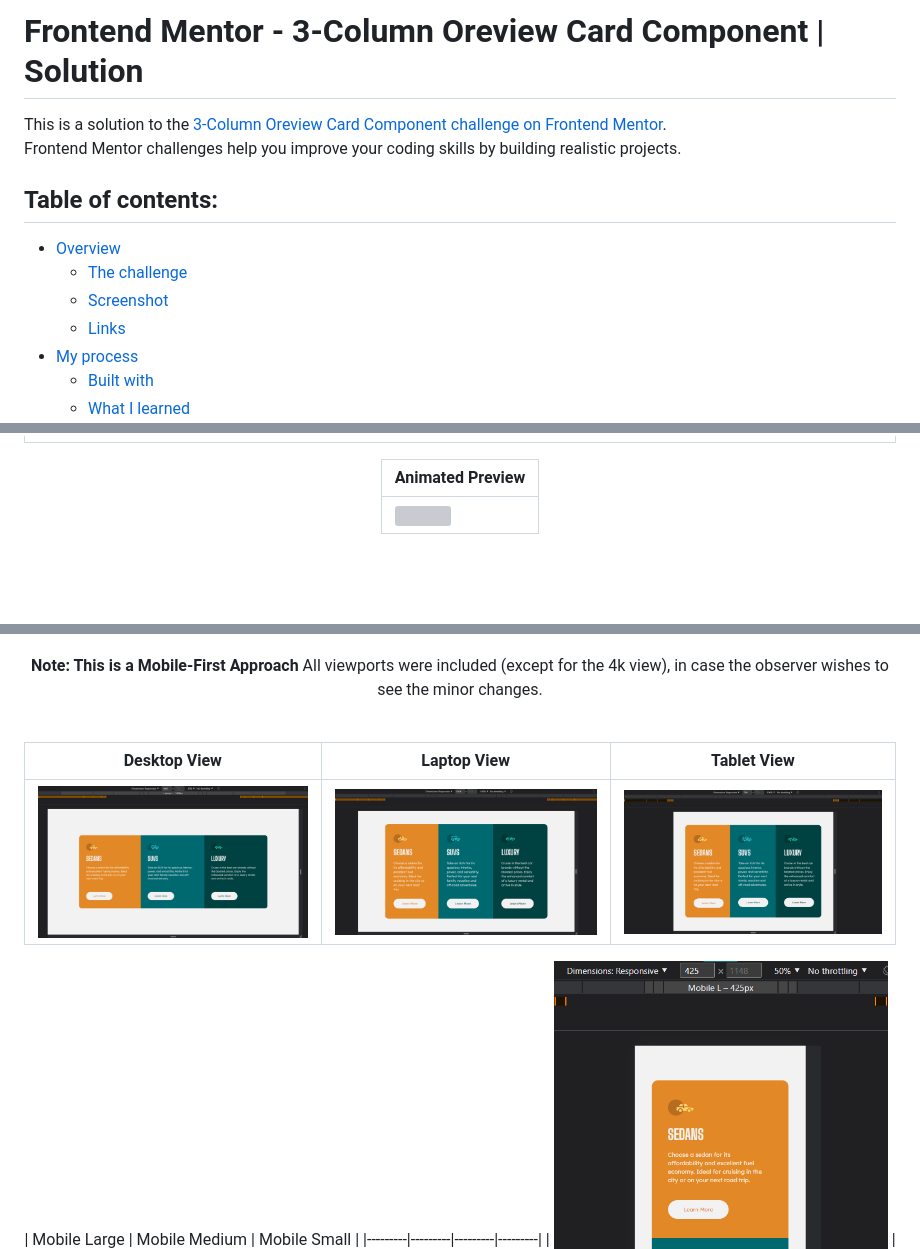
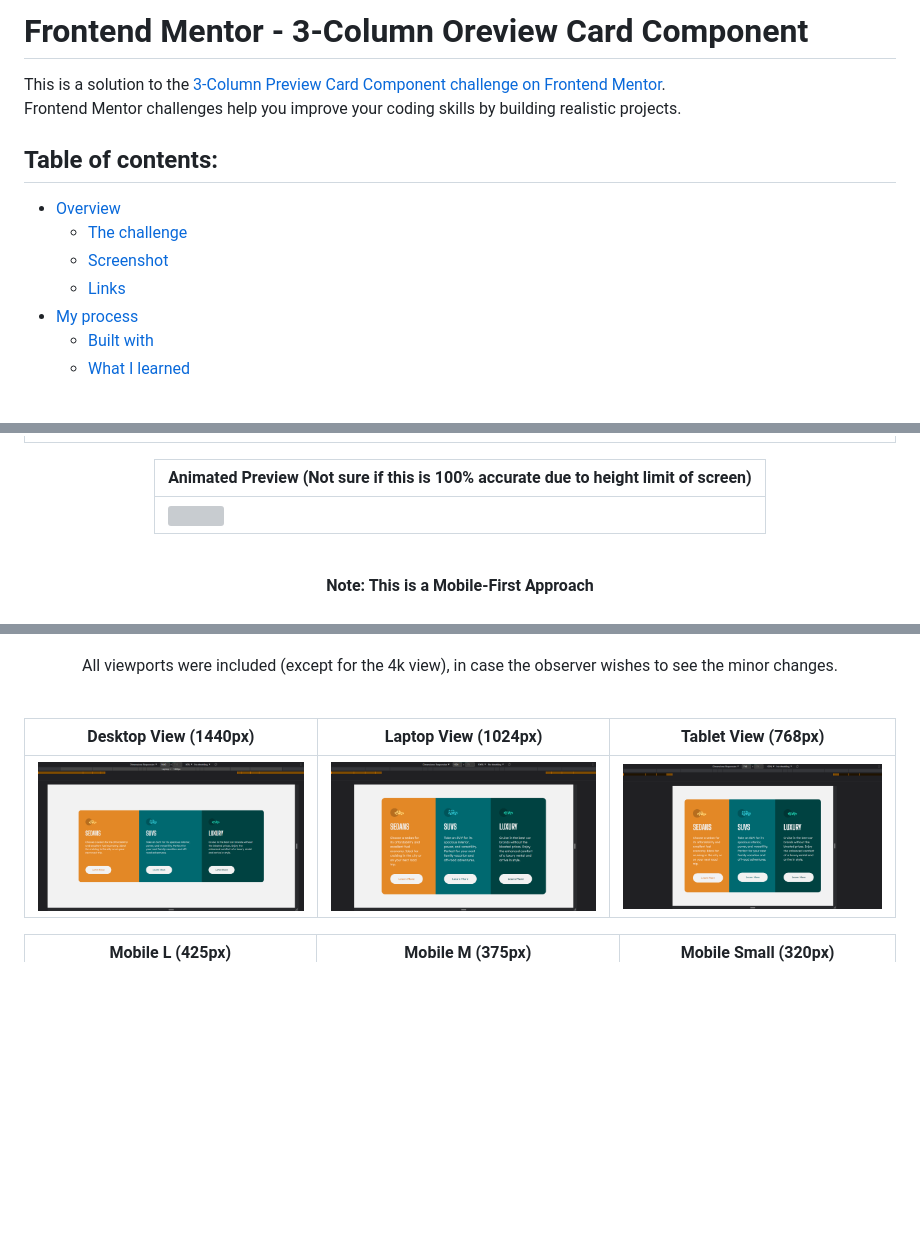
Before and after one commit to mark-siazon/3-Column-Prev_Card-Component, a Markdown page: README.md, 3 parts joined by grey strips. Drawn GitHub-style; blank space fills up the shorter version; grey boxes are pictures that could not be loaded.

```diff
--- a/README.md
+++ b/README.md
@@ -1,6 +1,6 @@
-# Frontend Mentor - 3-Column Oreview Card Component | Solution
+# Frontend Mentor - 3-Column Oreview Card Component
 
-This is a solution to the [3-Column Oreview Card Component challenge on Frontend Mentor](https://www.frontendmentor.io/challenges/3column-preview-card-component-pH92eAR2-). <br>
+This is a solution to the [3-Column Preview Card Component challenge on Frontend Mentor](https://www.frontendmentor.io/challenges/3column-preview-card-component-pH92eAR2-). <br>
 Frontend Mentor challenges help you improve your coding skills by building realistic projects.
 
 ## Table of contents:
@@ -40,7 +40,7 @@ Preview of initial design:
 |---------|
 | ![](design-finished/0.0-Original-20230207_041412.png) |
 
-| Animated Preview |
+| Animated Preview (Not sure if this is 100% accurate due to height limit of screen) |
 |---------|
 | ![](design-finished/0.1-animatedResult.gif) |
 
@@ -51,12 +54,12 @@ All viewports were included (except for the 4k view), in case the observer wishe
 
 <br>
 
-| Desktop View | Laptop View | Tablet View |
+| Desktop View (1440px) | Laptop View (1024px) | Tablet View (768px) |
 |---------|---------|---------|
 | ![](design-finished/1.0-Desktop-20230207_041508.png) | ![](design-finished/1.1-Laptop-20230207_042100.png) | ![](design-finished/1.2-Tablet-20230207_042155.png) |
 
-| Mobile Large | Mobile Medium | Mobile Small |
-|---------|---------|---------|---------|
+| Mobile L (425px) | Mobile M (375px) | Mobile Small (320px) |
+|---------|---------|---------|
 | ![](design-finished/2.0-MobileL-20230207_042252.png) | ![](design-finished/2.1-MobileM-20230207_042446.png) | ![](design-finished/2.2-MobileS-20230207_042516.png) |
 
 </div>
```
Also changed, not shown: other parts of README.md (+22 -15 lines).
